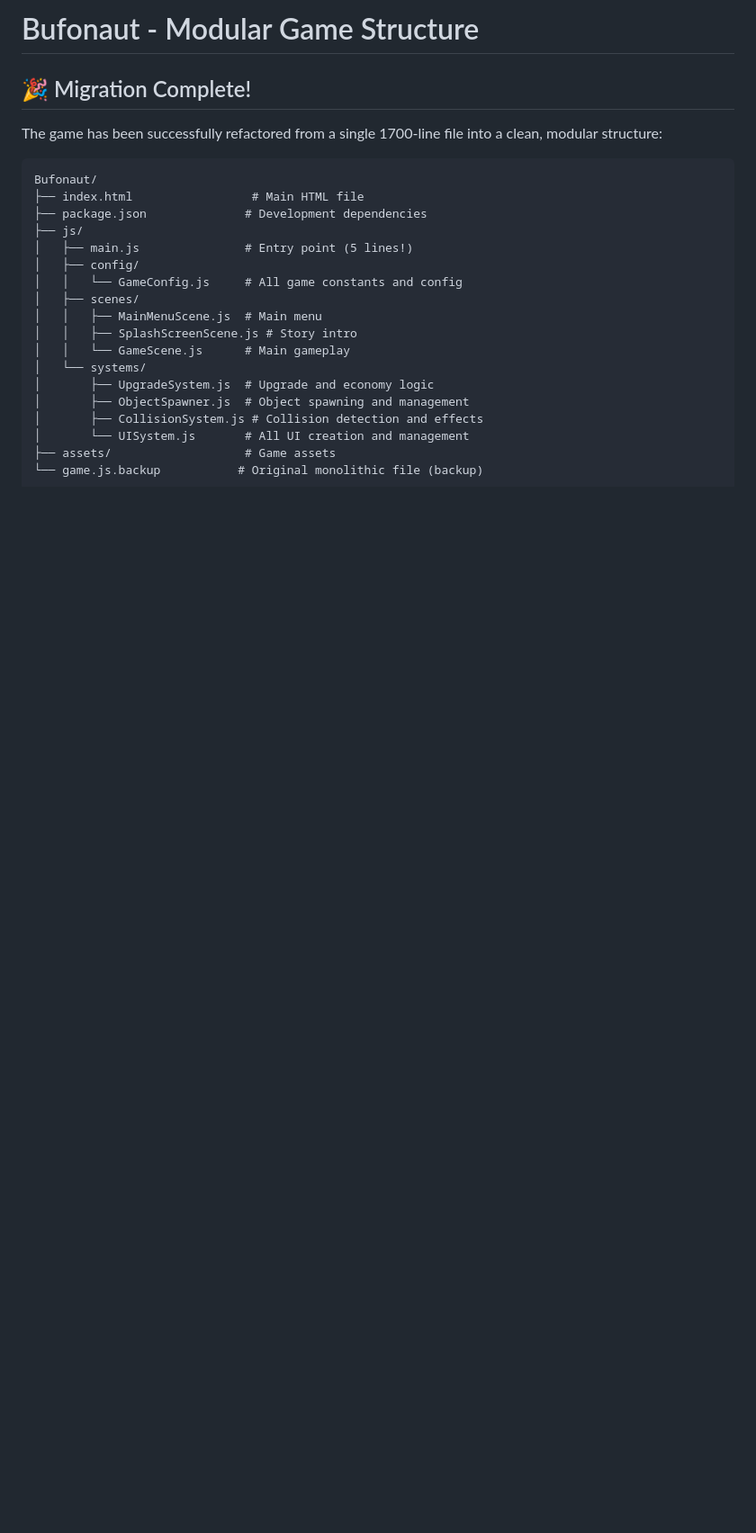
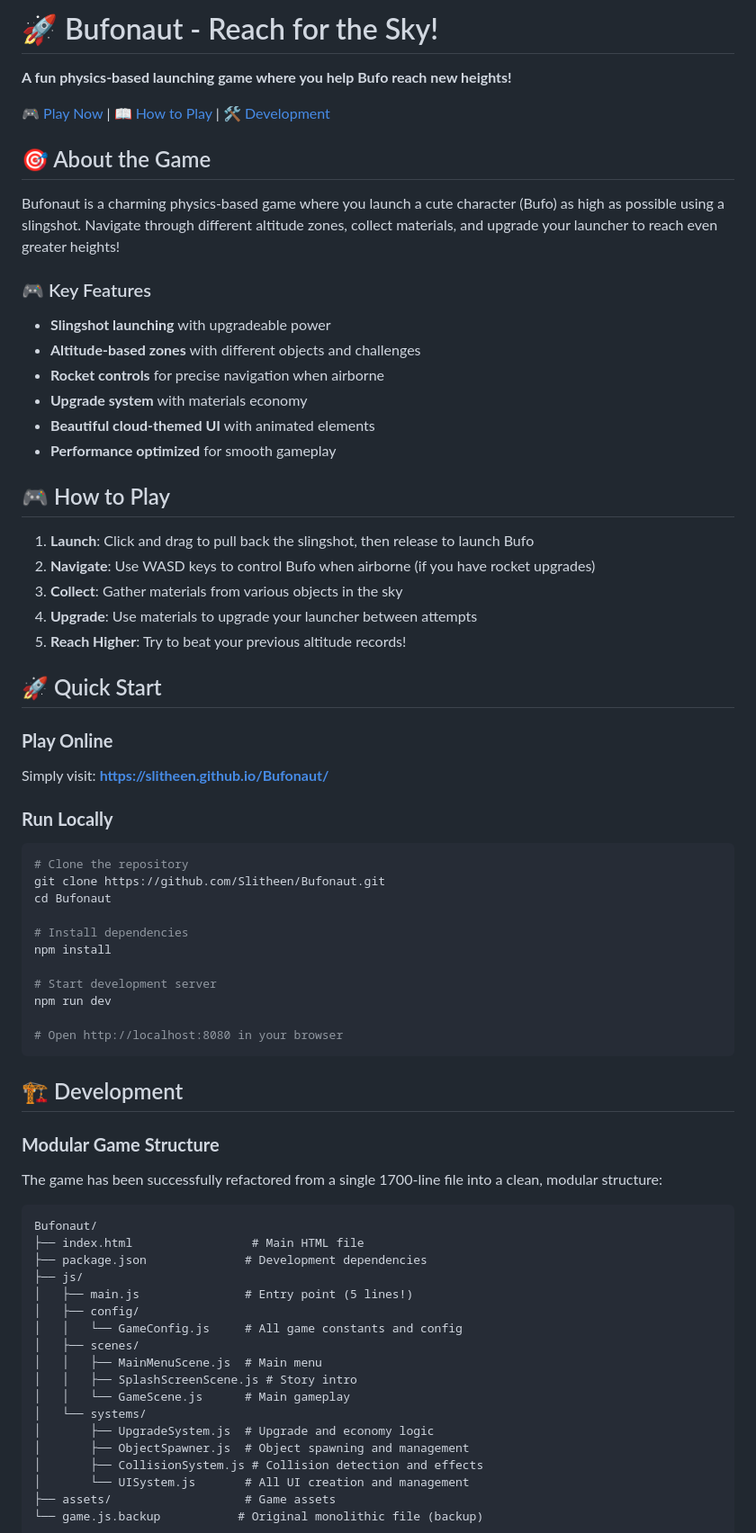
Before and after one commit to Slitheen/Bufonaut, a Markdown page: README.md, the part around one of its changes. Shown at 90% size. GitHub-like rendering; blank space fills up the shorter version.

Commit message:
Enhance README for GitHub Pages with game description and hosting info

````diff
--- a/README.md
+++ b/README.md
@@ -1,6 +1,52 @@
-# Bufonaut - Modular Game Structure
+# 🚀 Bufonaut - Reach for the Sky!
 
-## 🎉 Migration Complete!
+**A fun physics-based launching game where you help Bufo reach new heights!**
+
+[🎮 Play Now](https://slitheen.github.io/Bufonaut/) | [📖 How to Play](#how-to-play) | [🛠️ Development](#development)
+
+## 🎯 About the Game
+
+Bufonaut is a charming physics-based game where you launch a cute character (Bufo) as high as possible using a slingshot. Navigate through different altitude zones, collect materials, and upgrade your launcher to reach even greater heights!
+
+### 🎮 Key Features
+- **Slingshot launching** with upgradeable power
+- **Altitude-based zones** with different objects and challenges
+- **Rocket controls** for precise navigation when airborne
+- **Upgrade system** with materials economy
+- **Beautiful cloud-themed UI** with animated elements
+- **Performance optimized** for smooth gameplay
+
+## 🎮 How to Play
+
+1. **Launch**: Click and drag to pull back the slingshot, then release to launch Bufo
+2. **Navigate**: Use WASD keys to control Bufo when airborne (if you have rocket upgrades)
+3. **Collect**: Gather materials from various objects in the sky
+4. **Upgrade**: Use materials to upgrade your launcher between attempts
+5. **Reach Higher**: Try to beat your previous altitude records!
+
+## 🚀 Quick Start
+
+### **Play Online**
+Simply visit: **[https://slitheen.github.io/Bufonaut/](https://slitheen.github.io/Bufonaut/)**
+
+### **Run Locally**
+```bash
+# Clone the repository
+git clone https://github.com/Slitheen/Bufonaut.git
+cd Bufonaut
+
+# Install dependencies
+npm install
+
+# Start development server
+npm run dev
+
+# Open http://localhost:8080 in your browser
+```
+
+## 🏗️ Development
+
+### **Modular Game Structure**
 
 The game has been successfully refactored from a single 1700-line file into a clean, modular structure:
 
````
Also changed, not shown: other parts of README.md (+25 -0 lines).
